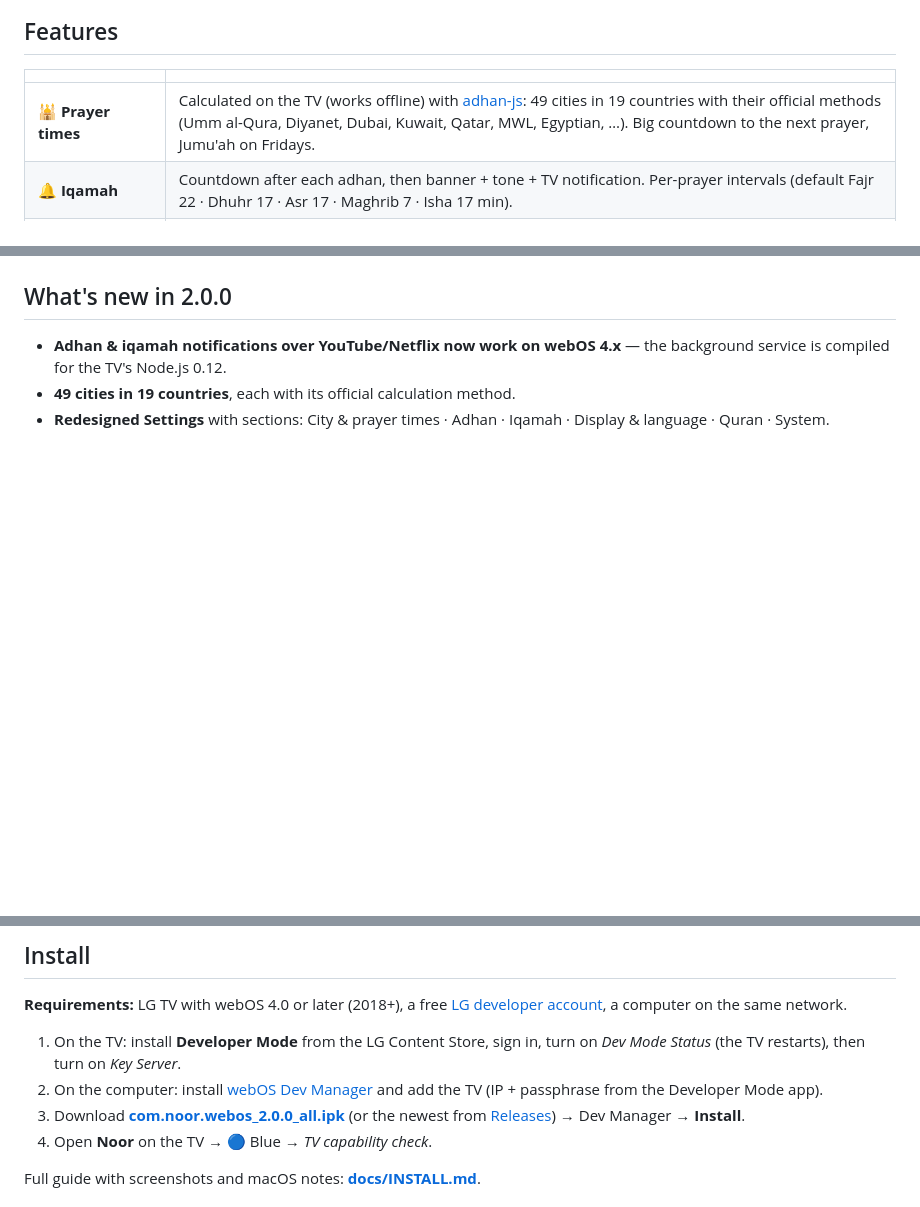
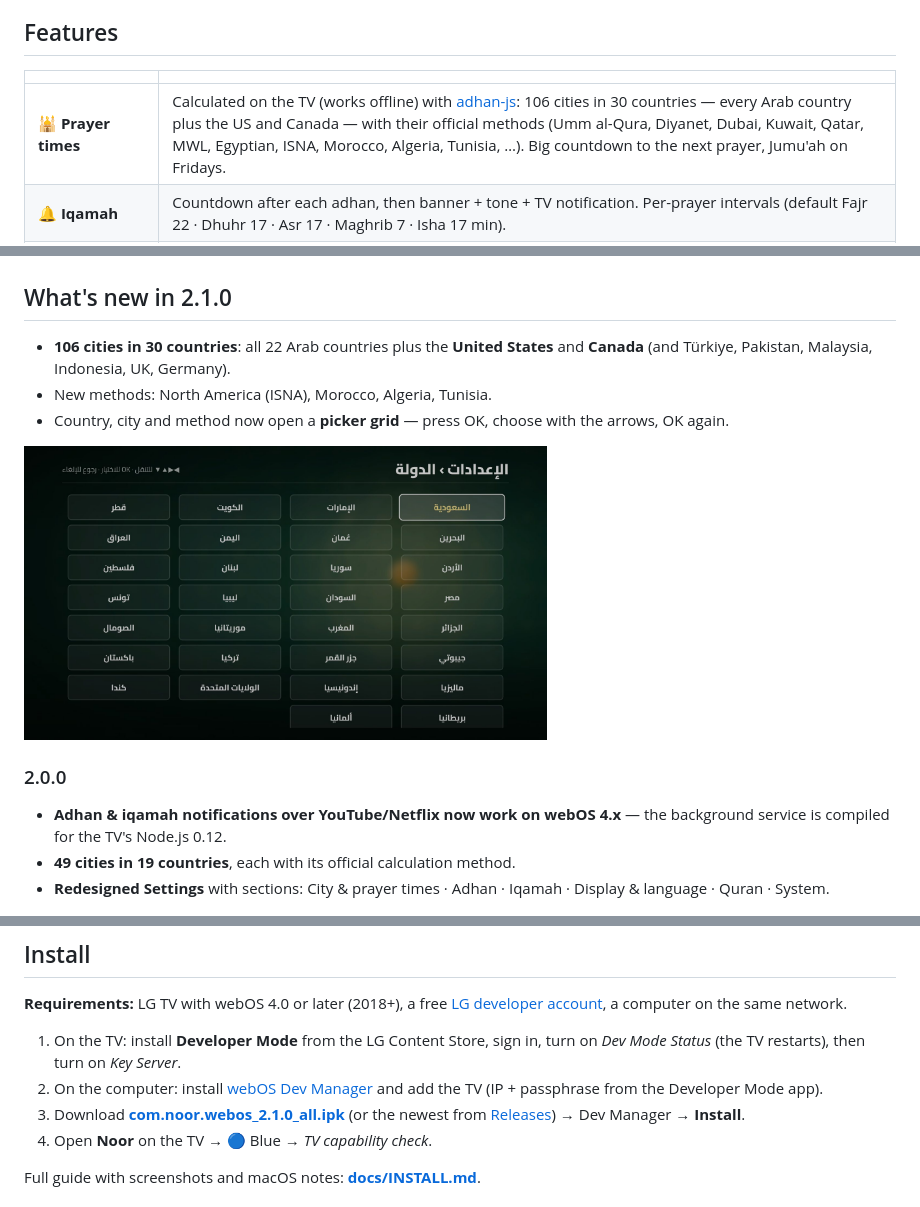
Before and after one commit to mhkuhail/noor-webos, a Markdown page: README.md, 3 parts joined by grey strips. Rendered like a GitHub page; pictures changed too: docs/screenshots/country-picker.jpg (added); blank space fills up the shorter version.

```diff
--- a/README.md
+++ b/README.md
@@ -27,7 +27,7 @@ rebuilt from scratch for **LG webOS**, which cannot run Android apps. It runs in
 
 | | |
 |---|---|
-| 🕌 **Prayer times** | Calculated on the TV (works offline) with [adhan-js](https://github.com/batoulapps/adhan-js): 49 cities in 19 countries with their official methods (Umm al-Qura, Diyanet, Dubai, Kuwait, Qatar, MWL, Egyptian, …). Big countdown to the next prayer, Jumu'ah on Fridays. |
+| 🕌 **Prayer times** | Calculated on the TV (works offline) with [adhan-js](https://github.com/batoulapps/adhan-js): 106 cities in 30 countries — every Arab country plus the US and Canada — with their official methods (Umm al-Qura, Diyanet, Dubai, Kuwait, Qatar, MWL, Egyptian, ISNA, Morocco, Algeria, Tunisia, …). Big countdown to the next prayer, Jumu'ah on Fridays. |
 | 🔔 **Iqamah** | Countdown after each adhan, then banner + tone + TV notification. Per-prayer intervals (default Fajr 22 · Dhuhr 17 · Asr 17 · Maghrib 7 · Isha 17 min). |
 | 📢 **Adhan** | Plays automatically at every prayer — a different recording (and Turkish makam) per prayer: Saba, Uşşak, Rast, Segâh, Hicaz. |
 | ⏰ **Always on** | A background service on the TV brings Noor to the front at prayer time, even over YouTube/Netflix, and wakes the screen from *Screen off* / *Night mode*. |
@@ -41,7 +41,14 @@ rebuilt from scratch for **LG webOS**, which cannot run Android apps. It runs in
 
 <img src="docs/screenshots/adhan.jpg" width="32%"> <img src="docs/screenshots/apps.jpg" width="32%"> <img src="docs/screenshots/settings.jpg" width="32%">
 
-## What's new in 2.0.0
+## What's new in 2.1.0
+- **106 cities in 30 countries**: all 22 Arab countries plus the **United States** and **Canada** (and Türkiye, Pakistan, Malaysia, Indonesia, UK, Germany).
+- New methods: North America (ISNA), Morocco, Algeria, Tunisia.
+- Country, city and method now open a **picker grid** — press OK, choose with the arrows, OK again.
+
+<img src="docs/screenshots/country-picker.jpg" width="60%">
+
+### 2.0.0
 
 - **Adhan & iqamah notifications over YouTube/Netflix now work on webOS 4.x** — the background service is compiled for the TV's Node.js 0.12.
 - **49 cities in 19 countries**, each with its official calculation method.
@@ -73,7 +80,7 @@ Full history: [CHANGELOG.md](CHANGELOG.md).
 
 1. On the TV: install **Developer Mode** from the LG Content Store, sign in, turn on *Dev Mode Status* (the TV restarts), then turn on *Key Server*.
 2. On the computer: install [webOS Dev Manager](https://github.com/webosbrew/dev-manager-desktop/releases) and add the TV (IP + passphrase from the Developer Mode app).
-3. Download **[com.noor.webos_2.0.0_all.ipk](https://github.com/mhkuhail/noor-webos/releases/download/v2.0.1/com.noor.webos_2.0.1_all.ipk)** (or the newest from [Releases](https://github.com/mhkuhail/noor-webos/releases)) → Dev Manager → **Install**.
+3. Download **[com.noor.webos_2.1.0_all.ipk](https://github.com/mhkuhail/noor-webos/releases/download/v2.1.0/com.noor.webos_2.1.0_all.ipk)** (or the newest from [Releases](https://github.com/mhkuhail/noor-webos/releases)) → Dev Manager → **Install**.
 4. Open **Noor** on the TV → 🔵 Blue → *TV capability check*.
 
 Full guide with screenshots and macOS notes: **[docs/INSTALL.md](docs/INSTALL.md)**.
```
Also changed, not shown: other parts of README.md (+7 -5 lines), CHANGELOG.md (+8 -0 lines), docs/INSTALL.md (+3 -3 lines), 5 other files.
